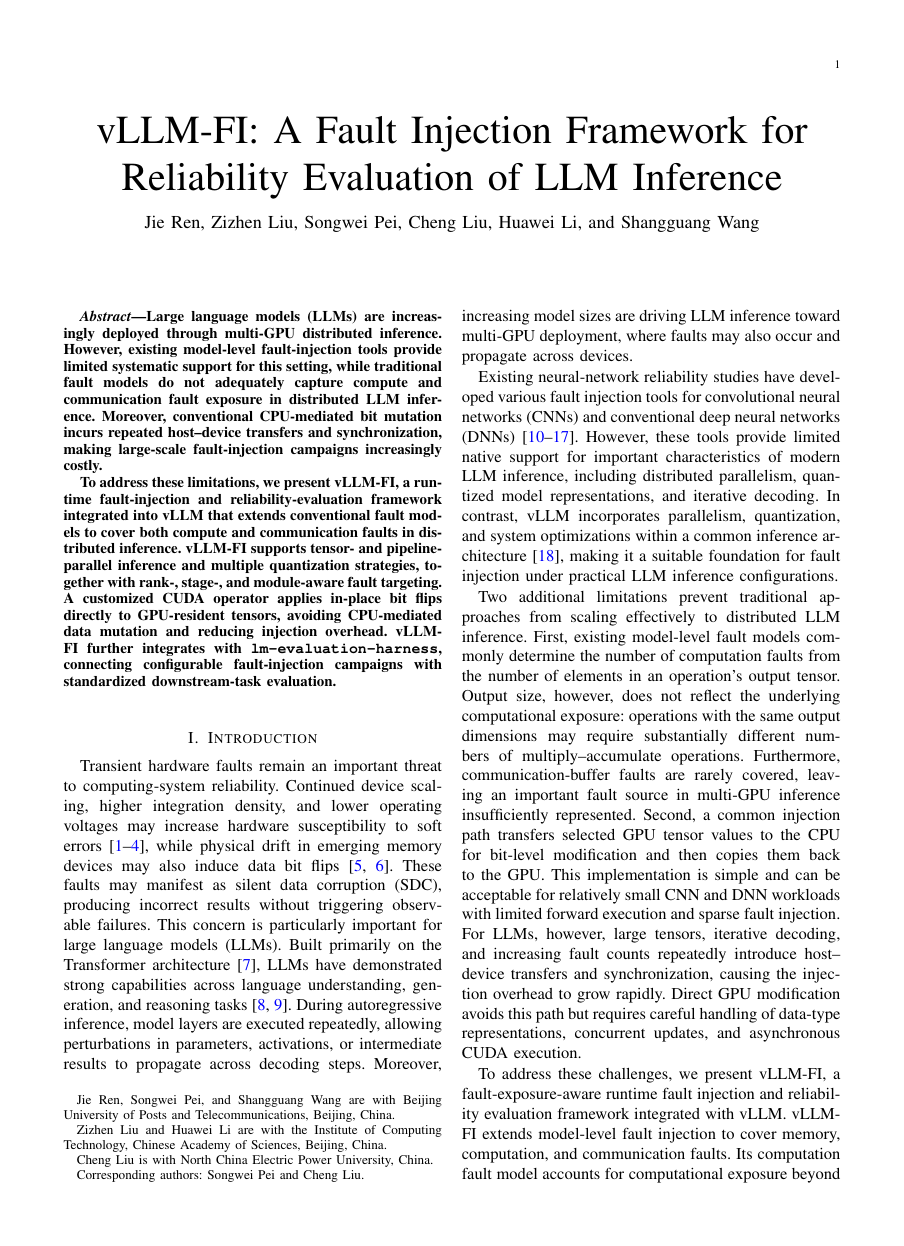
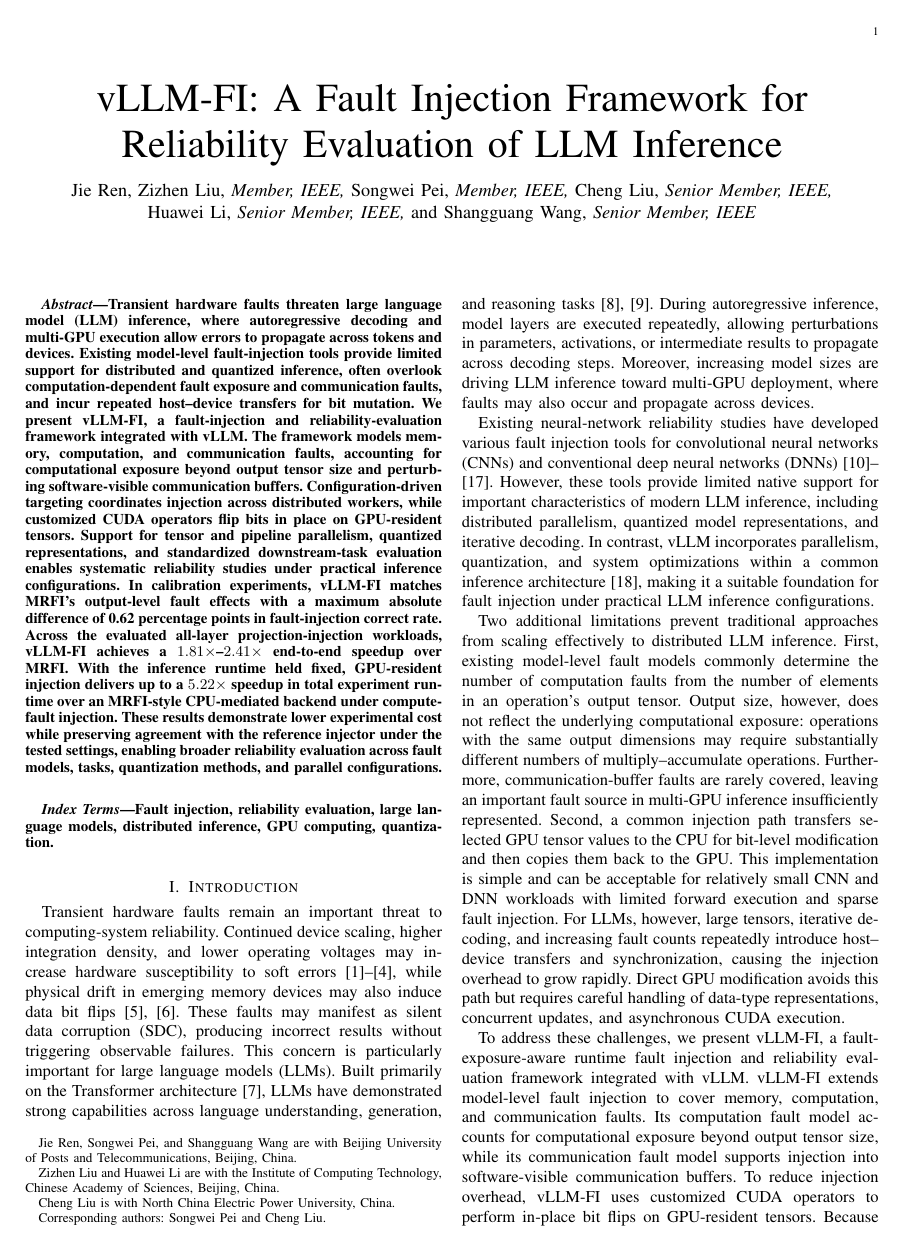
Before and after one commit to Liu-Cheng/vLLM-FI, a LaTeX paper (main.tex): page 1 of 15 before the commit and page 1 of 13 after it. Compiled offline with pdfLaTeX.

Commit message:
Apply TCAD formatting and clarify abstract performance comparisons

```diff
--- a/main.tex
+++ b/main.tex
@@ -1,18 +1,16 @@
-\documentclass[journal]{IEEEtran}
+\documentclass[10pt,journal,letterpaper]{IEEEtran}
 
 \usepackage[english]{babel}
 \usepackage{svg}
-\usepackage[letterpaper,top=2cm,bottom=2cm,left=3cm,right=3cm,marginparwidth=1.75cm]{geometry}
-\usepackage[numbers,sort&compress]{natbib}
+\usepackage{cite}
 \usepackage{amsmath}
 \usepackage{graphicx}
-\usepackage[colorlinks=true, allcolors=blue]{hyperref}
+\usepackage[hidelinks]{hyperref}
 \usepackage{booktabs}    % 优美表格线
 \usepackage{multirow}    % 合并行
 \usepackage{amssymb}     % √ 符号
 \usepackage{makecell}
 \usepackage{array}       % 控制列宽
-\usepackage{geometry}    % 调整页边距
 \usepackage{xcolor}
 \usepackage[caption=false, font=footnotesize]{subfig}
 \usepackage[linesnumbered,ruled,vlined]{algorithm2e}
@@ -40,10 +38,14 @@
 
 
 
-\geometry{margin=1in}
 
 \title{vLLM-FI: A Fault Injection Framework for Reliability Evaluation of LLM Inference}
-\author{Jie~Ren, Zizhen~Liu, Songwei~Pei, Cheng~Liu, Huawei~Li, and Shangguang~Wang%
+\author{Jie~Ren,
+Zizhen~Liu,~\IEEEmembership{Member,~IEEE,}
+Songwei~Pei,~\IEEEmembership{Member,~IEEE,}
+Cheng~Liu,~\IEEEmembership{Senior~Member,~IEEE,}
+Huawei~Li,~\IEEEmembership{Senior~Member,~IEEE,}
+and Shangguang~Wang,~\IEEEmembership{Senior~Member,~IEEE}%
 \thanks{Jie Ren, Songwei Pei, and Shangguang Wang are with Beijing University of Posts and Telecommunications, Beijing, China.}%
 \thanks{Zizhen Liu and Huawei Li are with the Institute of Computing Technology, Chinese Academy of Sciences, Beijing, China.}%
 \thanks{Cheng Liu is with North China Electric Power University, China.}%
@@ -54,12 +56,12 @@
 \maketitle
 
 \begin{abstract}
-Large language models (LLMs) are increasingly deployed through multi-GPU distributed inference. However, existing model-level fault-injection tools provide limited systematic support for this setting, while traditional fault models do not adequately capture compute and communication fault exposure in distributed LLM inference. Moreover, conventional CPU-mediated bit mutation incurs repeated host--device transfers and synchronization, making large-scale fault-injection campaigns increasingly costly.
+Transient hardware faults threaten large language model (LLM) inference, where autoregressive decoding and multi-GPU execution allow errors to propagate across tokens and devices. Existing model-level fault-injection tools provide limited support for distributed and quantized inference, often overlook computation-dependent fault exposure and communication faults, and incur repeated host--device transfers for bit mutation. We present vLLM-FI, a fault-injection and reliability-evaluation framework integrated with vLLM. The framework models memory, computation, and communication faults, accounting for computational exposure beyond output tensor size and perturbing software-visible communication buffers. Configuration-driven targeting coordinates injection across distributed workers, while customized CUDA operators flip bits in place on GPU-resident tensors. Support for tensor and pipeline parallelism, quantized representations, and standardized downstream-task evaluation enables systematic reliability studies under practical inference configurations. In calibration experiments, vLLM-FI matches MRFI's output-level fault effects with a maximum absolute difference of 0.62 percentage points in fault-injection correct rate. Across the evaluated all-layer projection-injection workloads, vLLM-FI achieves a $1.81\times$--$2.41\times$ end-to-end speedup over MRFI. With the inference runtime held fixed, GPU-resident injection delivers up to a $5.22\times$ speedup in total experiment runtime over an MRFI-style CPU-mediated backend under compute-fault injection. These results demonstrate lower experimental cost while preserving agreement with the reference injector under the tested settings, enabling broader reliability evaluation across fault models, tasks, quantization methods, and parallel configurations.
+\end{abstract}
 
-To address these limitations, we present vLLM-FI, a runtime fault-injection and reliability-evaluation framework integrated into vLLM that extends conventional fault models to cover both compute and communication faults in distributed inference. vLLM-FI supports tensor- and pipeline-parallel inference and multiple quantization strategies, together with rank-, stage-, and module-aware fault targeting. A customized CUDA operator applies in-place bit flips directly to GPU-resident tensors, avoiding CPU-mediated data mutation and reducing injection overhead. vLLM-FI further integrates with \texttt{lm-evaluation-harness}, connecting configurable fault-injection campaigns with standardized downstream-task evaluation.
-
-% In a controlled experiment on LLaMA-3.1-8B and GSM8K, the CUDA backend reduced the runtime per run from 3578~s to 686~s at a compute-error rate of $10^{-6}$, achieving a $5.2\times$ speedup over the CPU-mediated MRFI-style backend. Using this framework, we evaluate LLM reliability across compute and communication fault models, downstream tasks, quantization strategies, and model-parallel configurations. Overall, vLLM-FI provides a reproducible platform for studying software-visible transient faults in distributed LLM inference.
-\end{abstract}
+\begin{IEEEkeywords}
+Fault injection, reliability evaluation, large language models, distributed inference, GPU computing, quantization.
+\end{IEEEkeywords}
 
 
 
```
Also changed, not shown: main.tex (2 more changed lines).
